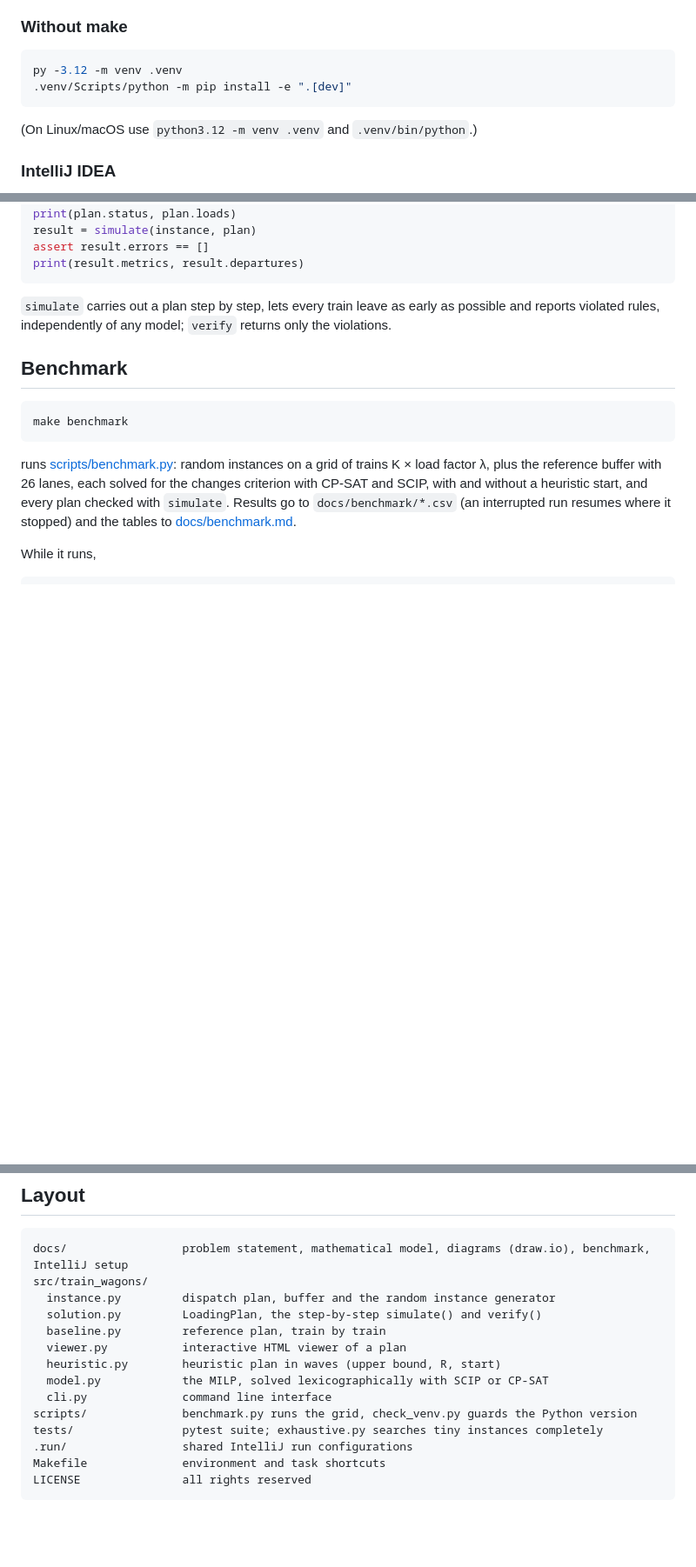
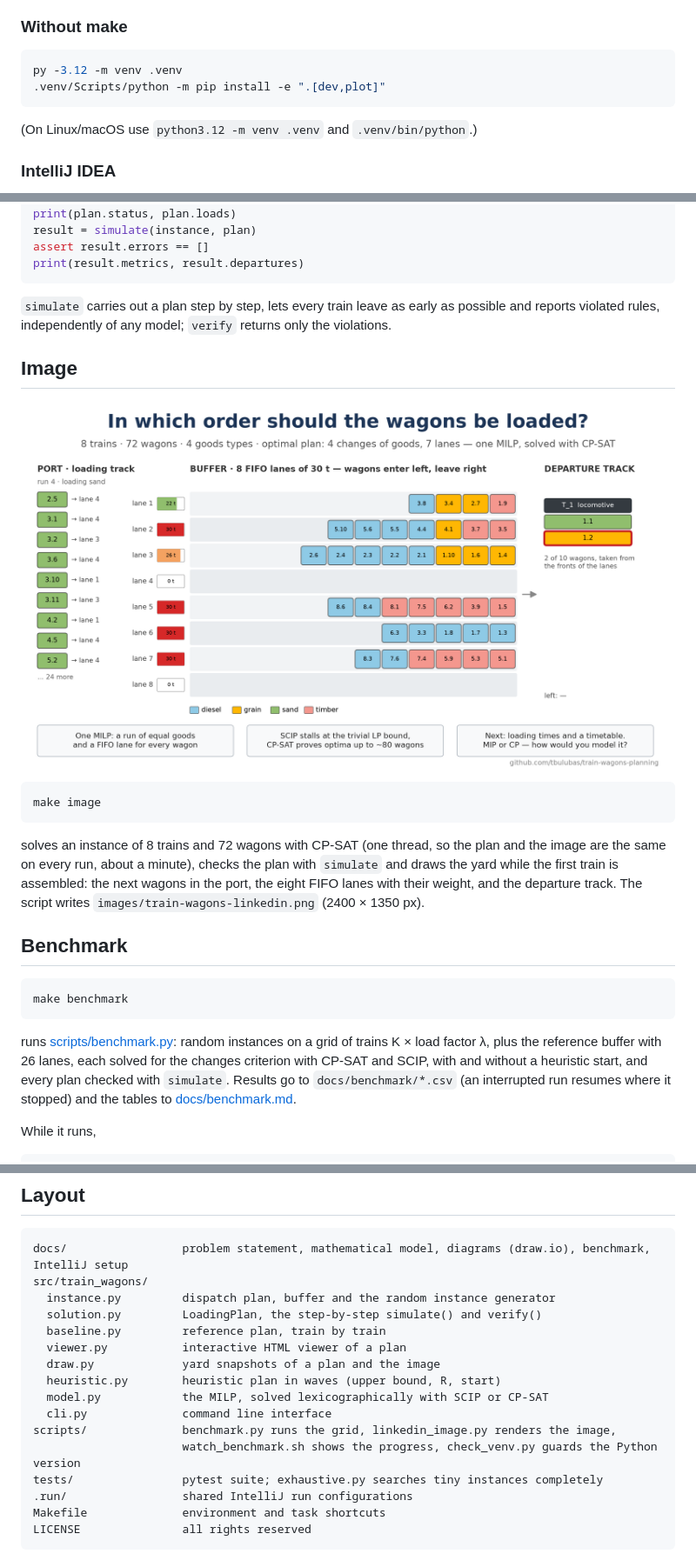
Before and after one commit to tbulubas/train-wagons-planning, a Markdown page: README.md, 3 parts joined by grey strips. Shown at 87% size. Rendered like a GitHub page; pictures changed too: images/train-wagons-linkedin.png (added); blank space fills up the shorter version.

````diff
--- a/README.md
+++ b/README.md
@@ -97,7 +99,7 @@ Linux/macOS.
 
 ```bash
 py -3.12 -m venv .venv
-.venv/Scripts/python -m pip install -e ".[dev]"
+.venv/Scripts/python -m pip install -e ".[dev,plot]"
 ```
 
 (On Linux/macOS use `python3.12 -m venv .venv` and `.venv/bin/python`.)
@@ -174,6 +176,21 @@ print(result.metrics, result.departures)
 possible and reports violated rules, independently of any model; `verify`
 returns only the violations.
 
+## Image
+
+![A snapshot of an optimal plan](images/train-wagons-linkedin.png)
+
+```bash
+make image
+```
+
+solves an instance of 8 trains and 72 wagons with CP-SAT (one thread, so the
+plan and the image are the same on every run, about a minute), checks the
+plan with `simulate` and draws the yard while the first train is assembled:
+the next wagons in the port, the eight FIFO lanes with their weight, and the
+departure track. The script writes `images/train-wagons-linkedin.png`
+(2400 × 1350 px).
+
 ## Benchmark
 
 ```bash
@@ -218,10 +235,12 @@ src/train_wagons/
   solution.py         LoadingPlan, the step-by-step simulate() and verify()
   baseline.py         reference plan, train by train
   viewer.py           interactive HTML viewer of a plan
+  draw.py             yard snapshots of a plan and the image
   heuristic.py        heuristic plan in waves (upper bound, R, start)
   model.py            the MILP, solved lexicographically with SCIP or CP-SAT
   cli.py              command line interface
-scripts/              benchmark.py runs the grid, check_venv.py guards the Python version
+scripts/              benchmark.py runs the grid, linkedin_image.py renders the image,
+                      watch_benchmark.sh shows the progress, check_venv.py guards the Python version
 tests/                pytest suite; exhaustive.py searches tiny instances completely
 .run/                 shared IntelliJ run configurations
 Makefile              environment and task shortcuts
````
Also changed, not shown: other parts of README.md (+3 -1 lines), CLAUDE.md (+4 -3 lines), 5 other files.
